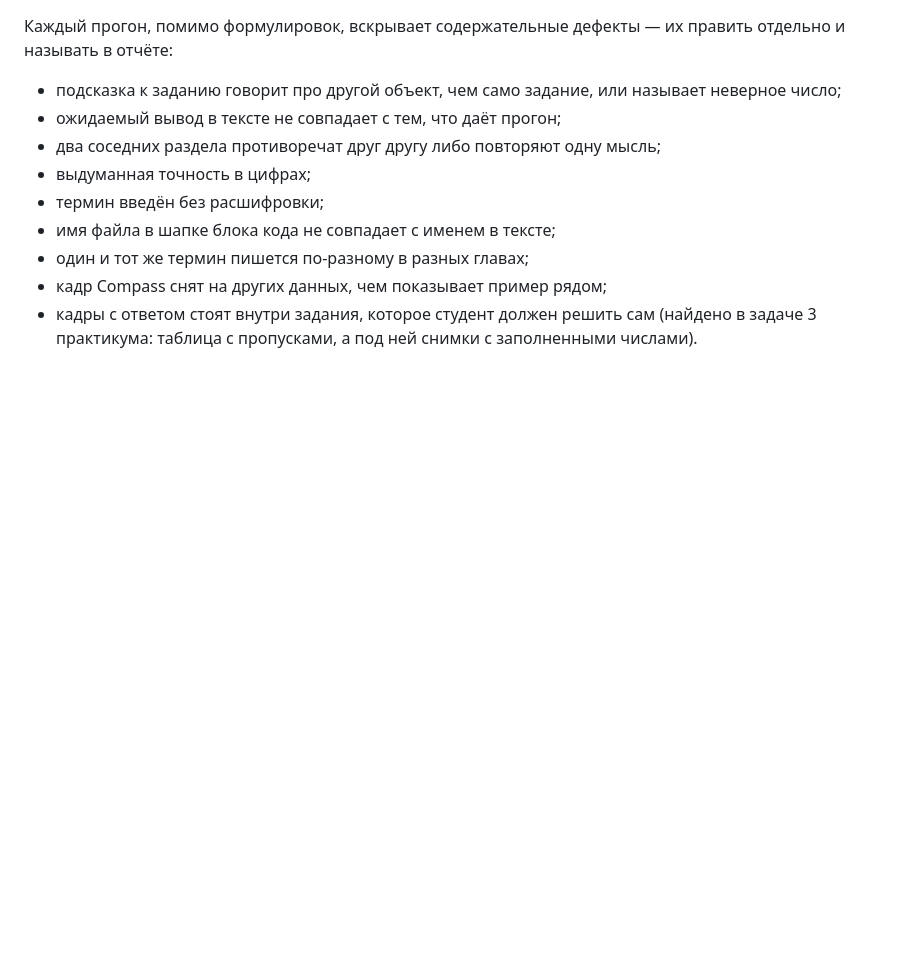
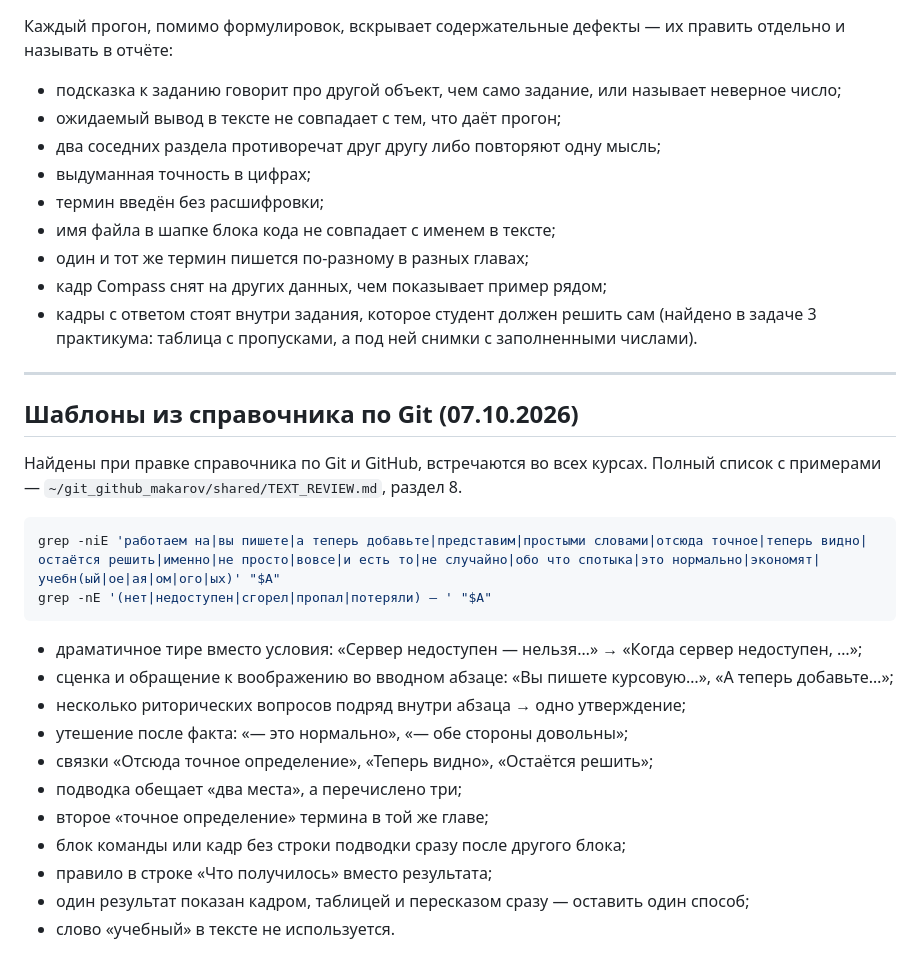
Before and after one commit to MaximBytecamp/mongodb_theory_makarov, a Markdown page: shared/TEXT_REVIEW.md, the part around the change. Rendered like a GitHub page; blank space fills up the shorter version.

Commit message:
TEXT_REVIEW: шаблоны из справочника по Git (07.10.2026)

````diff
--- a/shared/TEXT_REVIEW.md
+++ b/shared/TEXT_REVIEW.md
@@ -208,3 +208,27 @@ grep -c 'id="s[0-9]*"' temy/NN-slug/index.html
 - кадры с ответом стоят внутри задания, которое студент должен решить сам
   (найдено в задаче 3 практикума: таблица с пропусками, а под ней снимки
   с заполненными числами).
+
+---
+
+## Шаблоны из справочника по Git (07.10.2026)
+
+Найдены при правке справочника по Git и GitHub, встречаются во всех курсах.
+Полный список с примерами — `~/git_github_makarov/shared/TEXT_REVIEW.md`, раздел 8.
+
+```bash
+grep -niE 'работаем на|вы пишете|а теперь добавьте|представим|простыми словами|отсюда точное|теперь видно|остаётся решить|именно|не просто|вовсе|и есть то|не случайно|обо что спотыка|это нормально|экономят|учебн(ый|ое|ая|ом|ого|ых)' "$A"
+grep -nE '(нет|недоступен|сгорел|пропал|потеряли) — ' "$A"
+```
+
+- драматичное тире вместо условия: «Сервер недоступен — нельзя…» → «Когда сервер недоступен, …»;
+- сценка и обращение к воображению во вводном абзаце: «Вы пишете курсовую…», «А теперь добавьте…»;
+- несколько риторических вопросов подряд внутри абзаца → одно утверждение;
+- утешение после факта: «— это нормально», «— обе стороны довольны»;
+- связки «Отсюда точное определение», «Теперь видно», «Остаётся решить»;
+- подводка обещает «два места», а перечислено три;
+- второе «точное определение» термина в той же главе;
+- блок команды или кадр без строки подводки сразу после другого блока;
+- правило в строке «Что получилось» вместо результата;
+- один результат показан кадром, таблицей и пересказом сразу — оставить один способ;
+- слово «учебный» в тексте не используется.
````
